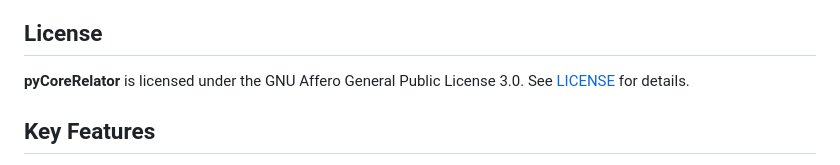
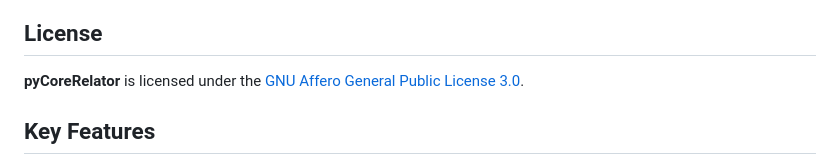
Before and after one commit to GeoLarryLai/pyCoreRelator, a Markdown page: README.md, the part around the change. Drawn GitHub-style.

Commit message:
update license

```diff
--- a/README.md
+++ b/README.md
@@ -8,7 +8,7 @@
 
 ## License
 
-**pyCoreRelator** is licensed under the GNU Affero General Public License 3.0. See [LICENSE](LICENSE) for details.
+**pyCoreRelator** is licensed under the [GNU Affero General Public License 3.0](LICENSE).
 
 ## Key Features
 
```
